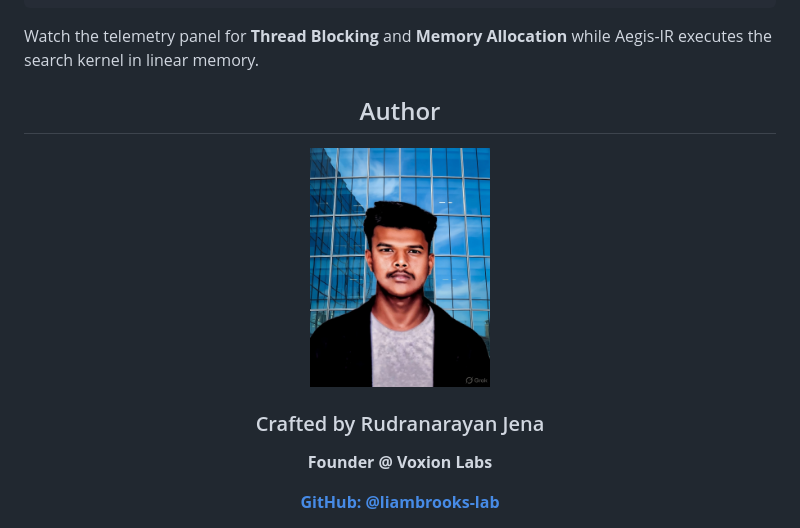
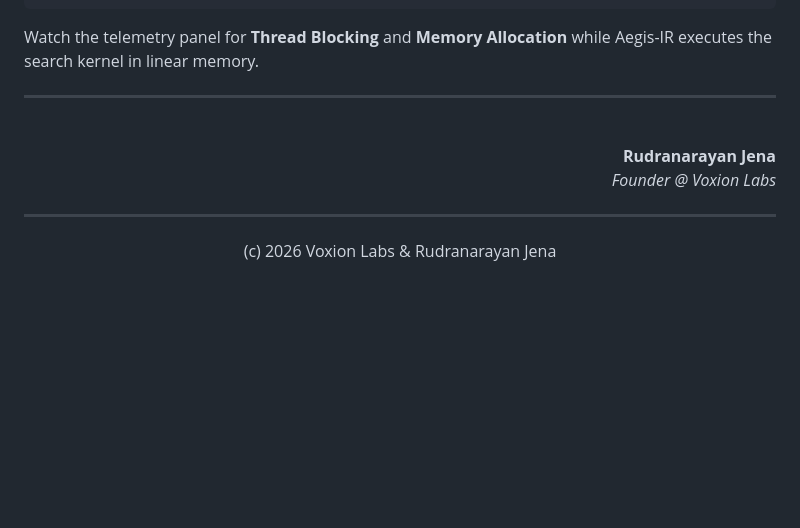
Before and after one commit to Voxion-Labs/Aegis-IR, a Markdown page: README.md, the part around one of its changes. Rendered like a GitHub page; blank space fills up the shorter version.

Commit message:
Refactor README for links and author details
Updated links and author information in README.

```diff
--- a/README.md
+++ b/README.md
@@ -105,16 +105,14 @@ tf-idf wasm
 
 Watch the telemetry panel for **Thread Blocking** and **Memory Allocation** while Aegis-IR executes the search kernel in linear memory.
 
+---
+<br>
+<div align="right">
+  <b>Rudranarayan Jena</b><br>
+  <i>Founder @ Voxion Labs</i>
+</div>
+
+---
 <div align="center">
-
-## Author
-
-<img src="MY%20PIC.jpg" width="180" style="border-radius: 12px; box-shadow: 0 4px 12px rgba(0,0,0,0.5);">
-
-### Crafted by Rudranarayan Jena
-
-**Founder @ Voxion Labs**
-
-**[GitHub: @liambrooks-lab](https://github.com/liambrooks-lab)**
-
+  (c) 2026 Voxion Labs & Rudranarayan Jena
 </div>
```
Also changed, not shown: other parts of README.md (+2 -2 lines).
